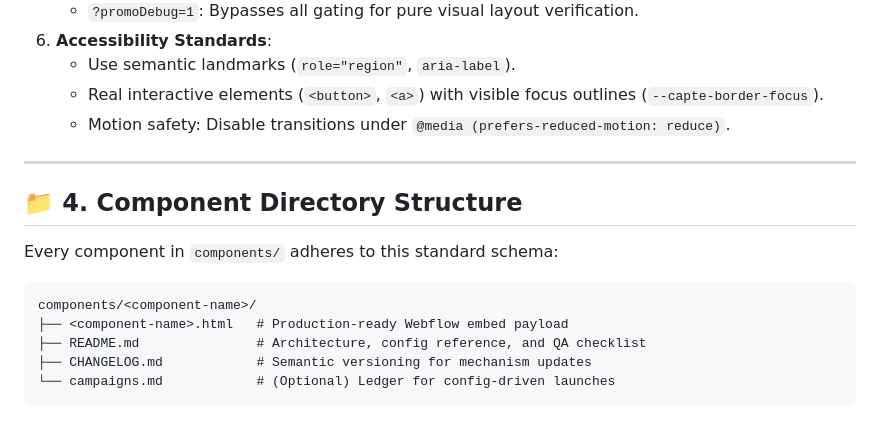
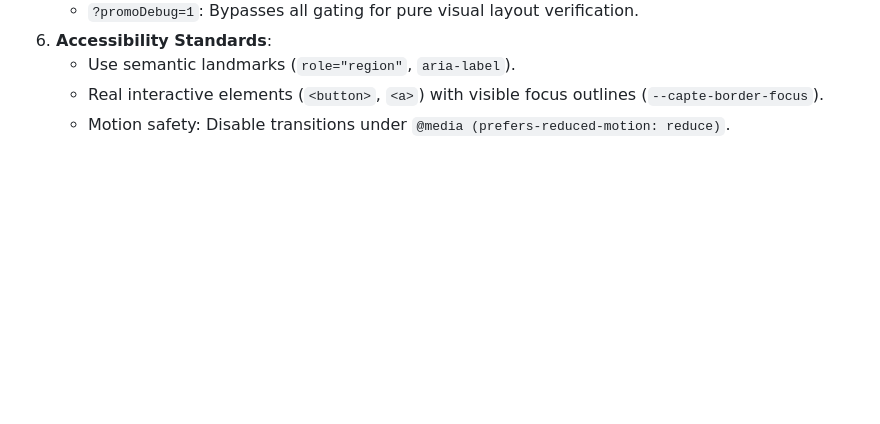
Before and after one commit to john-l-hansen/capte-web-components, a Markdown page: DESIGN.md, the part around one of its changes. Rendered like a GitHub page; blank space fills up the shorter version.

````diff
--- a/DESIGN.md
+++ b/DESIGN.md
@@ -89,17 +125,3 @@ All components intended for Webflow Custom Code Embeds must follow these rules:
    - Use semantic landmarks (`role="region"`, `aria-label`).
    - Real interactive elements (`<button>`, `<a>`) with visible focus outlines (`--capte-border-focus`).
    - Motion safety: Disable transitions under `@media (prefers-reduced-motion: reduce)`.
-
----
-
-## 📁 4. Component Directory Structure
-
-Every component in `components/` adheres to this standard schema:
-
-```text
-components/<component-name>/
-├── <component-name>.html   # Production-ready Webflow embed payload
-├── README.md               # Architecture, config reference, and QA checklist
-├── CHANGELOG.md            # Semantic versioning for mechanism updates
-└── campaigns.md            # (Optional) Ledger for config-driven launches
-```
````
Also changed, not shown: other parts of DESIGN.md (+49 -13 lines).
